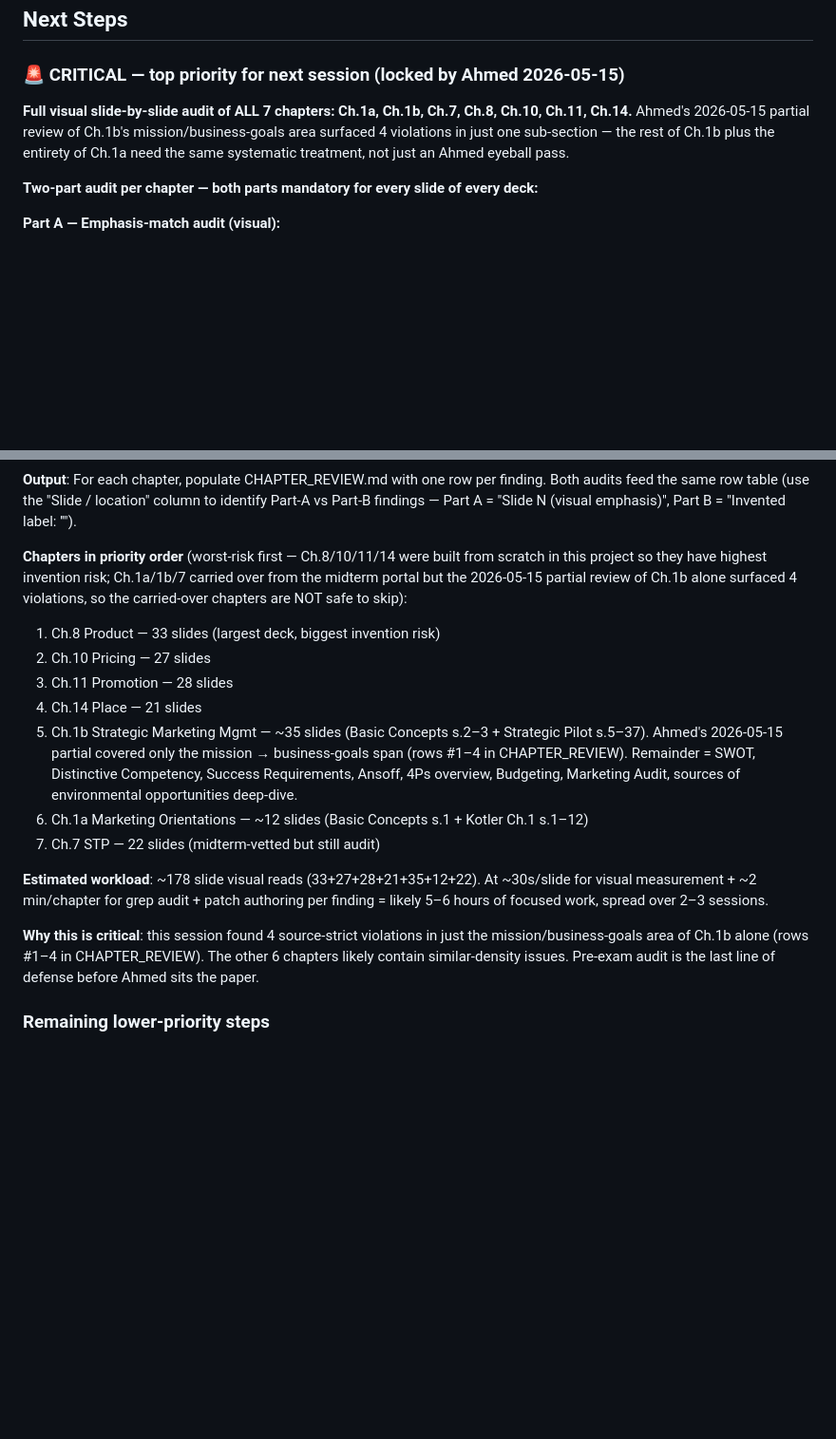
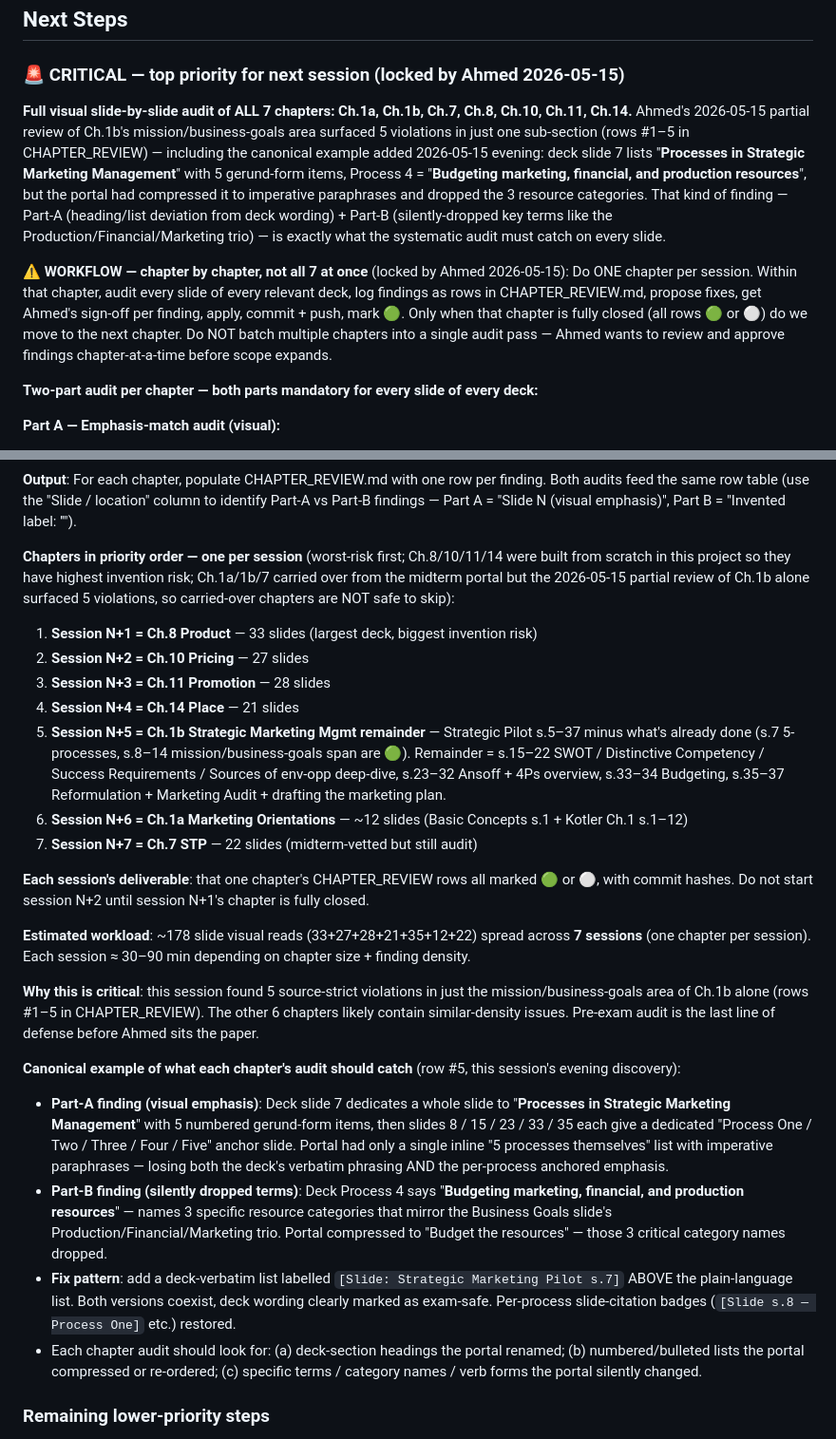
Before and after one commit to Amsamms/emba-marketing-final, a Markdown page: PROGRESS.md, 2 parts joined by grey strips. Shown at 95% size. Rendered like a GitHub page; blank space fills up the shorter version.

Commit message:
Re-scope next-session audit: chapter by chapter, not all 7 in one pass
Per Ahmed (2026-05-15): the 5-processes finding (row #5, just fixed) is exactly
the kind of thing the audit should catch on every slide — but he wants the
sweep done one chapter per session, NOT a single 7-chapter pass. Workflow:
finish all rows for ONE chapter (🟢 or ⚪) before starting the next.

Updated:
- Priority order rewritten as Session N+1 ... N+7
- Added 'one per session' lock in workflow notes
- Embedded the row #5 worked example as the canonical fix-pattern next-session
  Claude should mimic (verbatim list ABOVE plain-language list, with per-item
  slide-anchor citations)
- Adjusted estimate: 30-90 min per session × 7 sessions

Co-Authored-By: Claude Opus 4.7 (1M context) <noreply@anthropic.com>

```diff
--- a/PROGRESS.md
+++ b/PROGRESS.md
@@ -94,7 +94,9 @@ Ahmed is reading each PowerPoint deck slide-by-slide and comparing it against th
 
 ### 🚨 CRITICAL — top priority for next session (locked by Ahmed 2026-05-15)
 
-**Full visual slide-by-slide audit of ALL 7 chapters: Ch.1a, Ch.1b, Ch.7, Ch.8, Ch.10, Ch.11, Ch.14.** Ahmed's 2026-05-15 partial review of Ch.1b's mission/business-goals area surfaced 4 violations in just one sub-section — the rest of Ch.1b plus the entirety of Ch.1a need the same systematic treatment, not just an Ahmed eyeball pass.
+**Full visual slide-by-slide audit of ALL 7 chapters: Ch.1a, Ch.1b, Ch.7, Ch.8, Ch.10, Ch.11, Ch.14.** Ahmed's 2026-05-15 partial review of Ch.1b's mission/business-goals area surfaced 5 violations in just one sub-section (rows #1–5 in CHAPTER_REVIEW) — including the canonical example added 2026-05-15 evening: deck slide 7 lists "**Processes in Strategic Marketing Management**" with 5 gerund-form items, Process 4 = "**Budgeting marketing, financial, and production resources**", but the portal had compressed it to imperative paraphrases and dropped the 3 resource categories. That kind of finding — Part-A (heading/list deviation from deck wording) + Part-B (silently-dropped key terms like the Production/Financial/Marketing trio) — is exactly what the systematic audit must catch on every slide.
+
+**⚠️ WORKFLOW — chapter by chapter, not all 7 at once** (locked by Ahmed 2026-05-15): Do ONE chapter per session. Within that chapter, audit every slide of every relevant deck, log findings as rows in CHAPTER_REVIEW.md, propose fixes, get Ahmed's sign-off per finding, apply, commit + push, mark 🟢. Only when that chapter is fully closed (all rows 🟢 or ⚪) do we move to the next chapter. Do NOT batch multiple chapters into a single audit pass — Ahmed wants to review and approve findings chapter-at-a-time before scope expands.
 
 **Two-part audit per chapter — both parts mandatory for every slide of every deck:**
 
@@ -113,19 +115,27 @@ Ahmed is reading each PowerPoint deck slide-by-slide and comparing it against th
 
 **Output**: For each chapter, populate CHAPTER_REVIEW.md with one row per finding. Both audits feed the same row table (use the "Slide / location" column to identify Part-A vs Part-B findings — Part A = "Slide N (visual emphasis)", Part B = "Invented label: '<term>'").
 
-**Chapters in priority order** (worst-risk first — Ch.8/10/11/14 were built from scratch in this project so they have highest invention risk; Ch.1a/1b/7 carried over from the midterm portal but the 2026-05-15 partial review of Ch.1b alone surfaced 4 violations, so the carried-over chapters are NOT safe to skip):
+**Chapters in priority order — one per session** (worst-risk first; Ch.8/10/11/14 were built from scratch in this project so they have highest invention risk; Ch.1a/1b/7 carried over from the midterm portal but the 2026-05-15 partial review of Ch.1b alone surfaced 5 violations, so carried-over chapters are NOT safe to skip):
 
-1. Ch.8 Product — 33 slides (largest deck, biggest invention risk)
-2. Ch.10 Pricing — 27 slides
-3. Ch.11 Promotion — 28 slides
-4. Ch.14 Place — 21 slides
-5. Ch.1b Strategic Marketing Mgmt — ~35 slides (Basic Concepts s.2–3 + Strategic Pilot s.5–37). Ahmed's 2026-05-15 partial covered only the mission → business-goals span (rows #1–4 in CHAPTER_REVIEW). Remainder = SWOT, Distinctive Competency, Success Requirements, Ansoff, 4Ps overview, Budgeting, Marketing Audit, sources of environmental opportunities deep-dive.
-6. Ch.1a Marketing Orientations — ~12 slides (Basic Concepts s.1 + Kotler Ch.1 s.1–12)
-7. Ch.7 STP — 22 slides (midterm-vetted but still audit)
+1. **Session N+1 = Ch.8 Product** — 33 slides (largest deck, biggest invention risk)
+2. **Session N+2 = Ch.10 Pricing** — 27 slides
+3. **Session N+3 = Ch.11 Promotion** — 28 slides
+4. **Session N+4 = Ch.14 Place** — 21 slides
+5. **Session N+5 = Ch.1b Strategic Marketing Mgmt remainder** — Strategic Pilot s.5–37 minus what's already done (s.7 5-processes, s.8–14 mission/business-goals span are 🟢). Remainder = s.15–22 SWOT / Distinctive Competency / Success Requirements / Sources of env-opp deep-dive, s.23–32 Ansoff + 4Ps overview, s.33–34 Budgeting, s.35–37 Reformulation + Marketing Audit + drafting the marketing plan.
+6. **Session N+6 = Ch.1a Marketing Orientations** — ~12 slides (Basic Concepts s.1 + Kotler Ch.1 s.1–12)
+7. **Session N+7 = Ch.7 STP** — 22 slides (midterm-vetted but still audit)
 
-**Estimated workload**: ~178 slide visual reads (33+27+28+21+35+12+22). At ~30s/slide for visual measurement + ~2 min/chapter for grep audit + patch authoring per finding = likely 5–6 hours of focused work, spread over 2–3 sessions.
+**Each session's deliverable**: that one chapter's CHAPTER_REVIEW rows all marked 🟢 or ⚪, with commit hashes. Do not start session N+2 until session N+1's chapter is fully closed.
 
-**Why this is critical**: this session found 4 source-strict violations in just the mission/business-goals area of Ch.1b alone (rows #1–4 in CHAPTER_REVIEW). The other 6 chapters likely contain similar-density issues. Pre-exam audit is the last line of defense before Ahmed sits the paper.
+**Estimated workload**: ~178 slide visual reads (33+27+28+21+35+12+22) spread across **7 sessions** (one chapter per session). Each session ≈ 30–90 min depending on chapter size + finding density.
+
+**Why this is critical**: this session found 5 source-strict violations in just the mission/business-goals area of Ch.1b alone (rows #1–5 in CHAPTER_REVIEW). The other 6 chapters likely contain similar-density issues. Pre-exam audit is the last line of defense before Ahmed sits the paper.
+
+**Canonical example of what each chapter's audit should catch** (row #5, this session's evening discovery):
+- **Part-A finding (visual emphasis)**: Deck slide 7 dedicates a whole slide to "**Processes in Strategic Marketing Management**" with 5 numbered gerund-form items, then slides 8 / 15 / 23 / 33 / 35 each give a dedicated "Process One / Two / Three / Four / Five" anchor slide. Portal had only a single inline "5 processes themselves" list with imperative paraphrases — losing both the deck's verbatim phrasing AND the per-process anchored emphasis.
+- **Part-B finding (silently dropped terms)**: Deck Process 4 says "**Budgeting marketing, financial, and production resources**" — names 3 specific resource categories that mirror the Business Goals slide's Production/Financial/Marketing trio. Portal compressed to "Budget the resources" — those 3 critical category names dropped.
+- **Fix pattern**: add a deck-verbatim list labelled `[Slide: Strategic Marketing Pilot s.7]` ABOVE the plain-language list. Both versions coexist, deck wording clearly marked as exam-safe. Per-process slide-citation badges (`[Slide s.8 — Process One]` etc.) restored.
+- Each chapter audit should look for: (a) deck-section headings the portal renamed; (b) numbered/bulleted lists the portal compressed or re-ordered; (c) specific terms / category names / verb forms the portal silently changed.
 
 ### Remaining lower-priority steps
 
```
